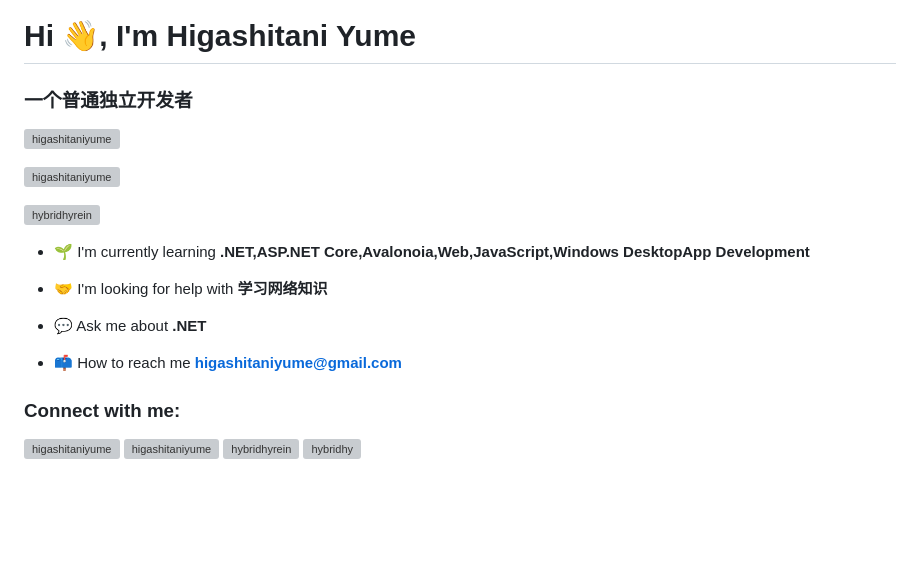
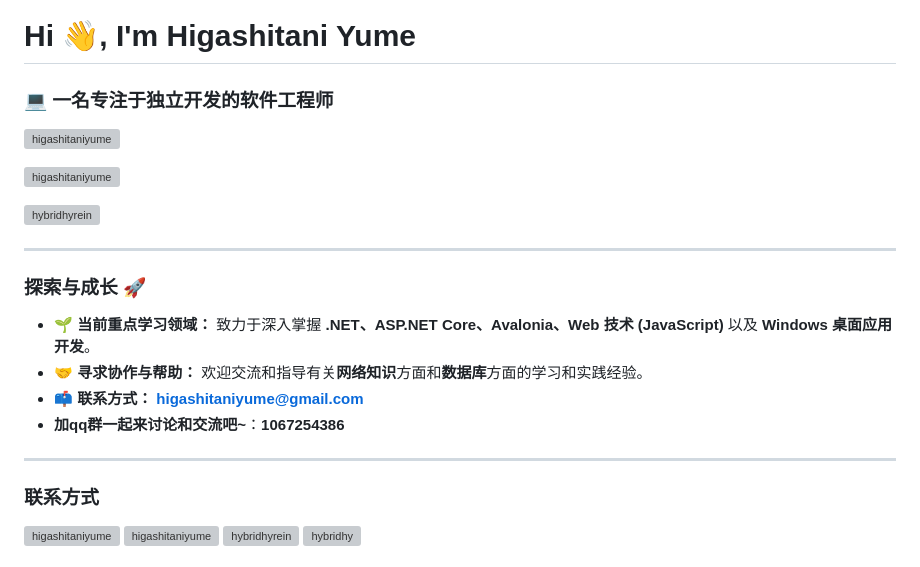
Before and after one commit to higashitaniyume/higashitaniyume, a Markdown page: README.md, the part around one of its changes. GitHub-like rendering; blank space fills up the shorter version; grey boxes are pictures that could not be loaded.

Commit message:
Revise README for clarity and updated skills
Updated personal information and learning focus in README.

```diff
--- a/README.md
+++ b/README.md
@@ -1,6 +1,6 @@
 # Hi 👋, I'm Higashitani Yume
 
-### 一个普通独立开发者
+### 💻 一名专注于独立开发的**软件工程师**
 
 <p align="left"> <img src="https://komarev.com/ghpvc/?username=higashitaniyume&label=Profile views&color=0e75b6&style=flat" alt="higashitaniyume" /> </p>
 
@@ -8,15 +8,19 @@
 
 <p align="left"> <a href="https://twitter.com/hybridhyrein" target="blank"><img src="https://img.shields.io/twitter/follow/hybridhyrein?logo=twitter&style=for-the-badge" alt="hybridhyrein" /></a> </p>
 
-- 🌱 I'm currently learning **.NET,ASP.NET Core,Avalonoia,Web,JavaScript,Windows DesktopApp Development**
+---
 
-- 🤝 I'm looking for help with **学习网络知识**
+### **探索与成长 🚀**
 
-- 💬 Ask me about **.NET**
+* 🌱 **当前重点学习领域：** 致力于深入掌握 **.NET、ASP.NET Core、Avalonia、Web 技术 (JavaScript)** 以及 **Windows 桌面应用开发**。
+* 🤝 **寻求协作与帮助：** 欢迎交流和指导有关**网络知识**方面和**数据库**方面的学习和实践经验。
+* 📫 **联系方式：** **higashitaniyume@gmail.com**
+*  **加qq群一起来讨论和交流吧~**：**1067254386**
 
-- 📫 How to reach me **higashitaniyume@gmail.com**
+---
 
-<h3 align="left">Connect with me:</h3>
+### **联系方式**
+
 <p align="left">
 <a href="https://github.com/higashitaniyume" target="blank"><img align="center" src="https://raw.githubusercontent.com/rahuldkjain/github-profile-readme-generator/master/src/images/icons/Social/github.svg" alt="higashitaniyume" height="30" width="40" /></a>
 <a href="https://linkedin.com/in/higashitaniyume" target="blank"><img align="center" src="https://raw.githubusercontent.com/rahuldkjain/github-profile-readme-generator/master/src/images/icons/Social/linked-in-alt.svg" alt="higashitaniyume" height="30" width="40" /></a>
```
Also changed, not shown: other parts of README.md (+13 -4 lines).
